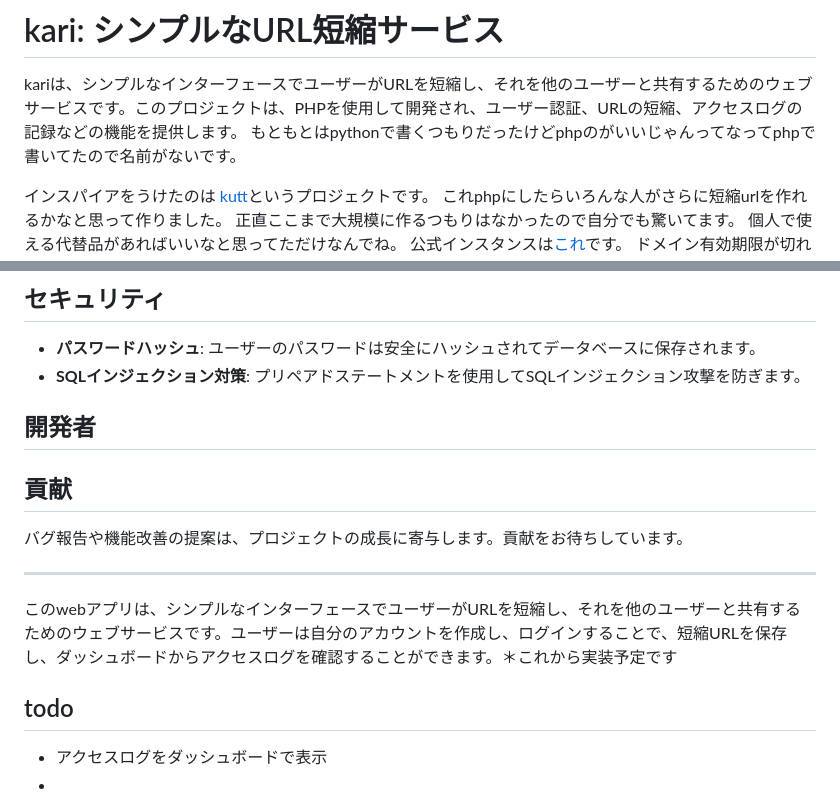
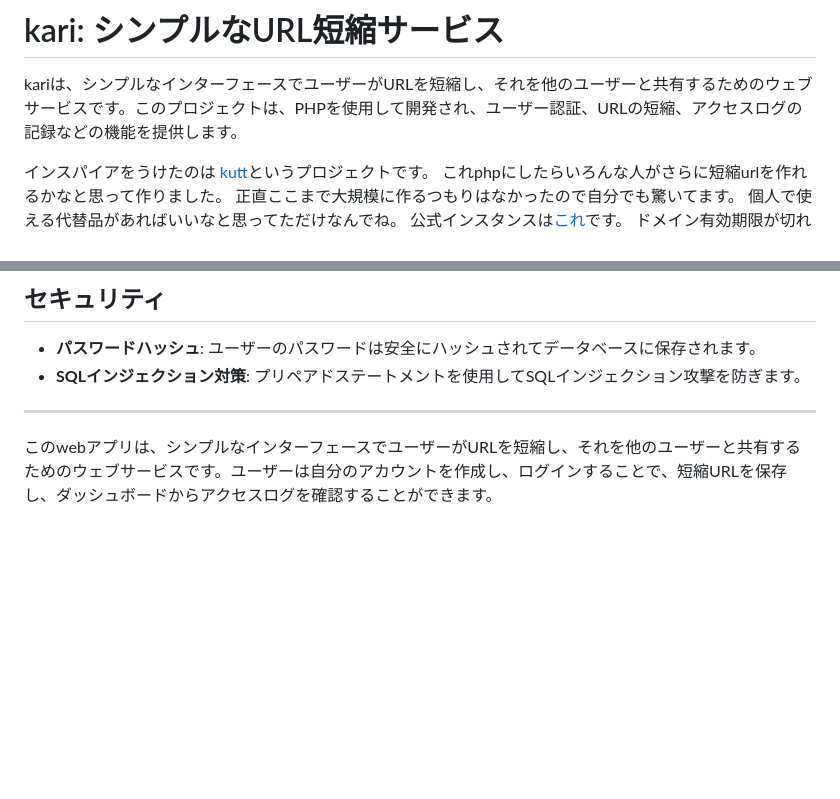
Before and after one commit to linkalls/kari, a Markdown page: readme.md, 2 parts joined by grey strips. Rendered like a GitHub page; blank space fills up the shorter version.

```diff
--- a/readme.md
+++ b/readme.md
@@ -1,6 +1,6 @@
 # kari: シンプルなURL短縮サービス
 kariは、シンプルなインターフェースでユーザーがURLを短縮し、それを他のユーザーと共有するためのウェブサービスです。このプロジェクトは、PHPを使用して開発され、ユーザー認証、URLの短縮、アクセスログの記録などの機能を提供します。
-もともとはpythonで書くつもりだったけどphpのがいいじゃんってなってphpで書いてたので名前がないです。
+
 
 インスパイアをうけたのは
 <a href="https://github.com/thedevs-network/kutt">kutt</a>というプロジェクトです。
@@ -37,20 +37,7 @@ kariは、シンプルなインターフェースでユーザーがURLを短縮
 - **パスワードハッシュ**: ユーザーのパスワードは安全にハッシュされてデータベースに保存されます。
 - **SQLインジェクション対策**: プリペアドステートメントを使用してSQLインジェクション攻撃を防ぎます。
 
-## 開発者
-
-
-
-
-
-## 貢献
-
-バグ報告や機能改善の提案は、プロジェクトの成長に寄与します。貢献をお待ちしています。
 
 ---
 
-このwebアプリは、シンプルなインターフェースでユーザーがURLを短縮し、それを他のユーザーと共有するためのウェブサービスです。ユーザーは自分のアカウントを作成し、ログインすることで、短縮URLを保存し、ダッシュボードからアクセスログを確認することができます。＊これから実装予定です
-
-## todo
-- アクセスログをダッシュボードで表示
--
+このwebアプリは、シンプルなインターフェースでユーザーがURLを短縮し、それを他のユーザーと共有するためのウェブサービスです。ユーザーは自分のアカウントを作成し、ログインすることで、短縮URLを保存し、ダッシュボードからアクセスログを確認することができます。
```
